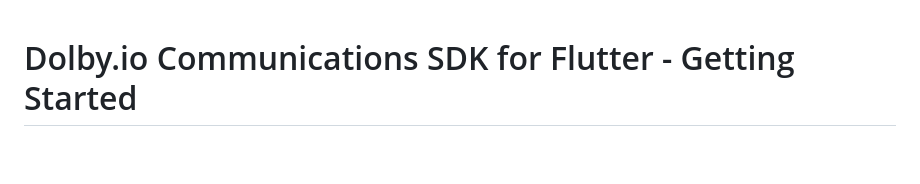
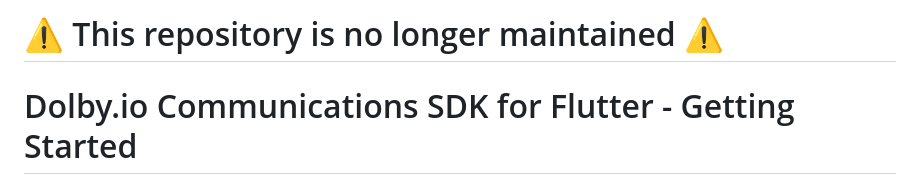
Before and after one commit to voxeet/comms-sdk-flutter-getting-started, a Markdown page: README.md, the part around the change. Rendered like a GitHub page; blank space fills up the shorter version.

Commit message:
Update README.md
Signed-off-by: Fabien Lavocat <4154532+FabienLavocat@users.noreply.github.com>

```diff
--- a/README.md
+++ b/README.md
@@ -1,3 +1,5 @@
+# :warning: This repository is no longer maintained :warning:
+
 # Dolby.io Communications SDK for Flutter - Getting Started
 
 This guide explains how to create a basic audio and video conference application for mobile devices using the Dolby.io Communications SDK for Flutter. This starter project provides the foundation upon which you can add additional features as you build out your own solutions for events, collaboration, education, or live streaming.
```
